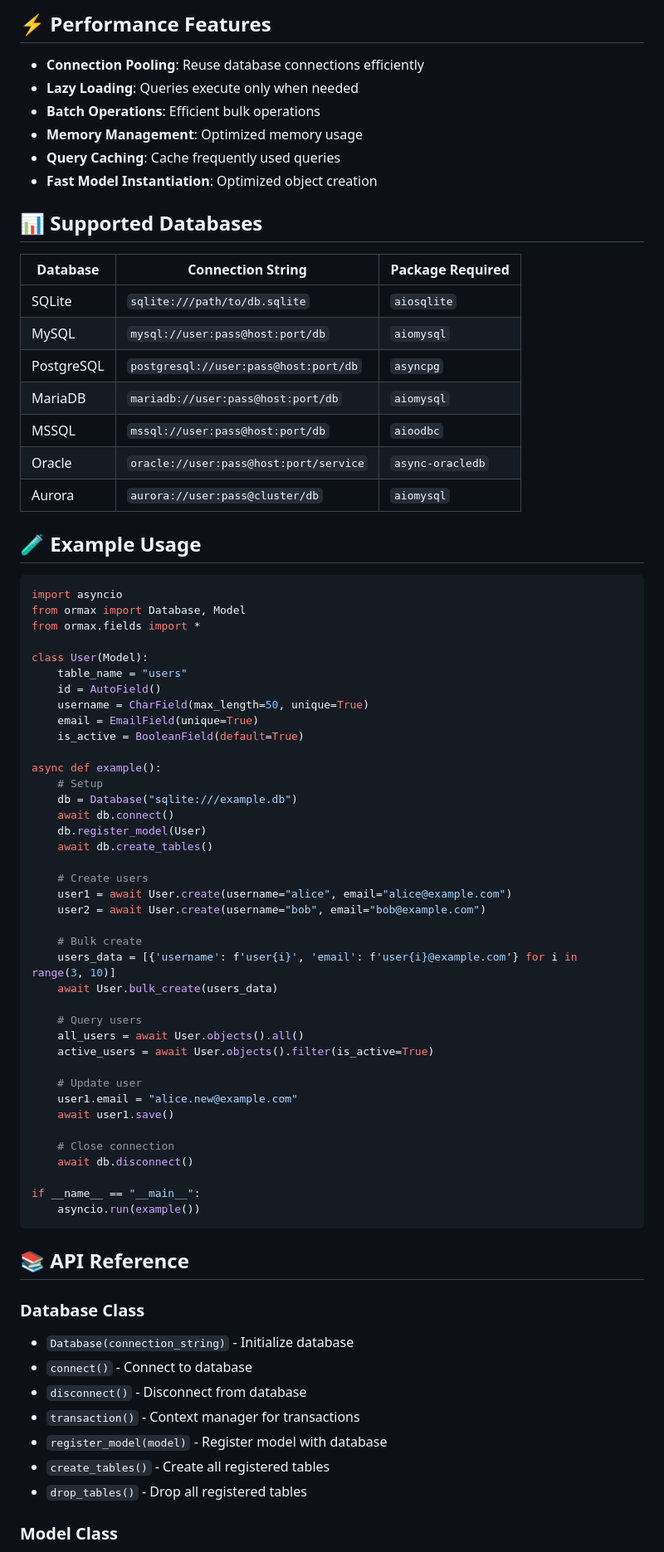
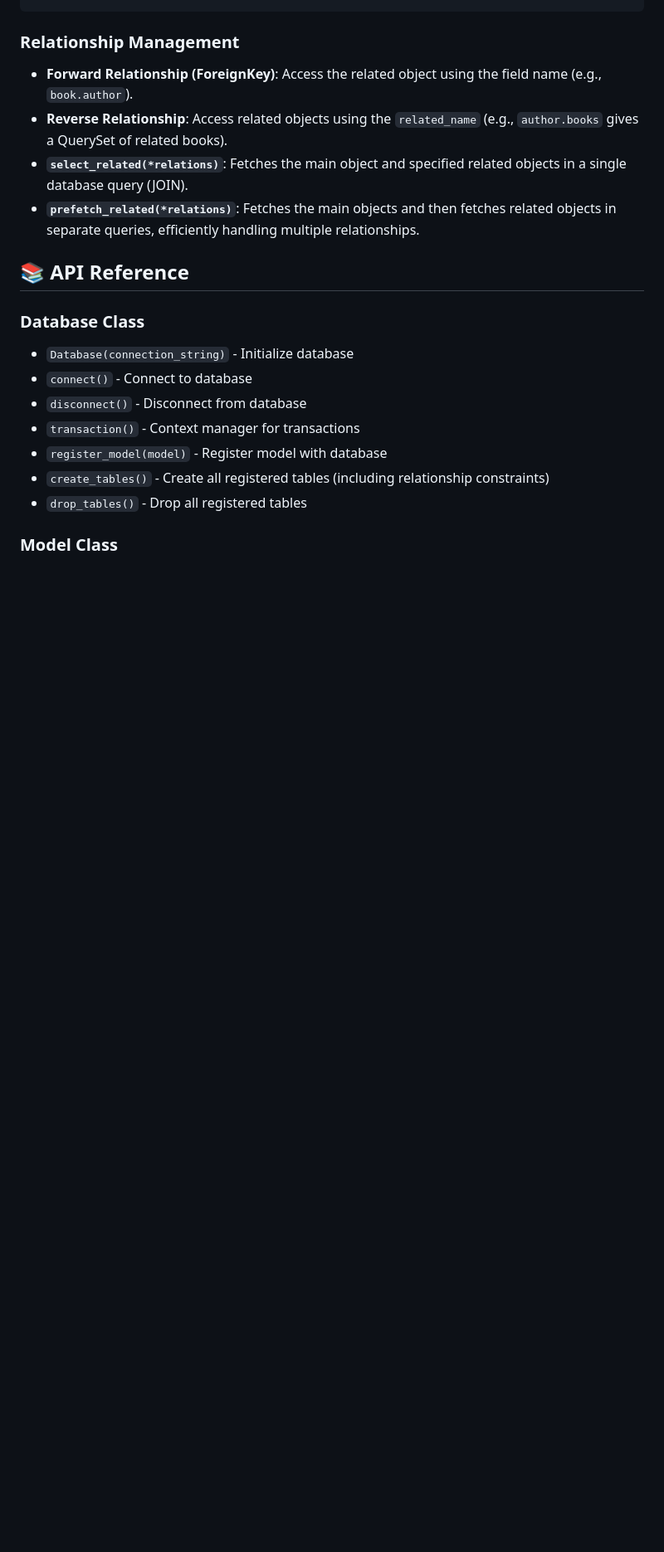
Before and after one commit to shayanheidari01/ormax, a Markdown page: README.md, the part around the change printed below. Shown: that part at 83% size. GitHub-like rendering; blank space fills up the shorter version.

````diff
--- a/README.md
+++ b/README.md
@@ -230,67 +188,8 @@ class Category(Model):
-## ⚡ Performance Features
-
-- **Connection Pooling**: Reuse database connections efficiently
-- **Lazy Loading**: Queries execute only when needed
-- **Batch Operations**: Efficient bulk operations
-- **Memory Management**: Optimized memory usage
-- **Query Caching**: Cache frequently used queries
-- **Fast Model Instantiation**: Optimized object creation
-
-## 📊 Supported Databases
-
-| Database | Connection String | Package Required |
-|----------|-------------------|------------------|
-| SQLite | `sqlite:///path/to/db.sqlite` | `aiosqlite` |
-| MySQL | `mysql://user:pass@host:port/db` | `aiomysql` |
-| PostgreSQL | `postgresql://user:pass@host:port/db` | `asyncpg` |
-| MariaDB | `mariadb://user:pass@host:port/db` | `aiomysql` |
-| MSSQL | `mssql://user:pass@host:port/db` | `aioodbc` |
-| Oracle | `oracle://user:pass@host:port/service` | `async-oracledb` |
-| Aurora | `aurora://user:pass@cluster/db` | `aiomysql` |
-
-## 🧪 Example Usage
-
-```python
-import asyncio
-from ormax import Database, Model
-from ormax.fields import *
-
-class User(Model):
-    table_name = "users"
-    id = AutoField()
-    username = CharField(max_length=50, unique=True)
-    email = EmailField(unique=True)
-    is_active = BooleanField(default=True)
-
-async def example():
-    # Setup
-    db = Database("sqlite:///example.db")
-    await db.connect()
-    db.register_model(User)
-    await db.create_tables()
-
-    # Create users
-    user1 = await User.create(username="alice", email="alice@example.com")
-    user2 = await User.create(username="bob", email="bob@example.com")
-
-    # Bulk create
-    users_data = [{'username': f'user{i}', 'email': f'user{i}@example.com'} for i in range(3, 10)]
-    await User.bulk_create(users_data)
-
-    # Query users
-    all_users = await User.objects().all()
-    active_users = await User.objects().filter(is_active=True)
-
-    # Update user
-    user1.email = "alice.new@example.com"
-    await user1.save()
-
-    # Close connection
-    await db.disconnect()
-
-if __name__ == "__main__":
-    asyncio.run(example())
-```
+### Relationship Management
+- **Forward Relationship (ForeignKey)**: Access the related object using the field name (e.g., `book.author`).
+- **Reverse Relationship**: Access related objects using the `related_name` (e.g., `author.books` gives a QuerySet of related books).
+- **`select_related(*relations)`**: Fetches the main object and specified related objects in a single database query (JOIN).
+- **`prefetch_related(*relations)`**: Fetches the main objects and then fetches related objects in separate queries, efficiently handling multiple relationships.
 
 ## 📚 API Reference
 
@@ -300,7 +199,7 @@ if __name__ == "__main__":
 - `disconnect()` - Disconnect from database
 - `transaction()` - Context manager for transactions
 - `register_model(model)` - Register model with database
-- `create_tables()` - Create all registered tables
+- `create_tables()` - Create all registered tables (including relationship constraints)
 - `drop_tables()` - Drop all registered tables
 
 ### Model Class
````
Also changed, not shown: other parts of README.md (+85 -168 lines).
